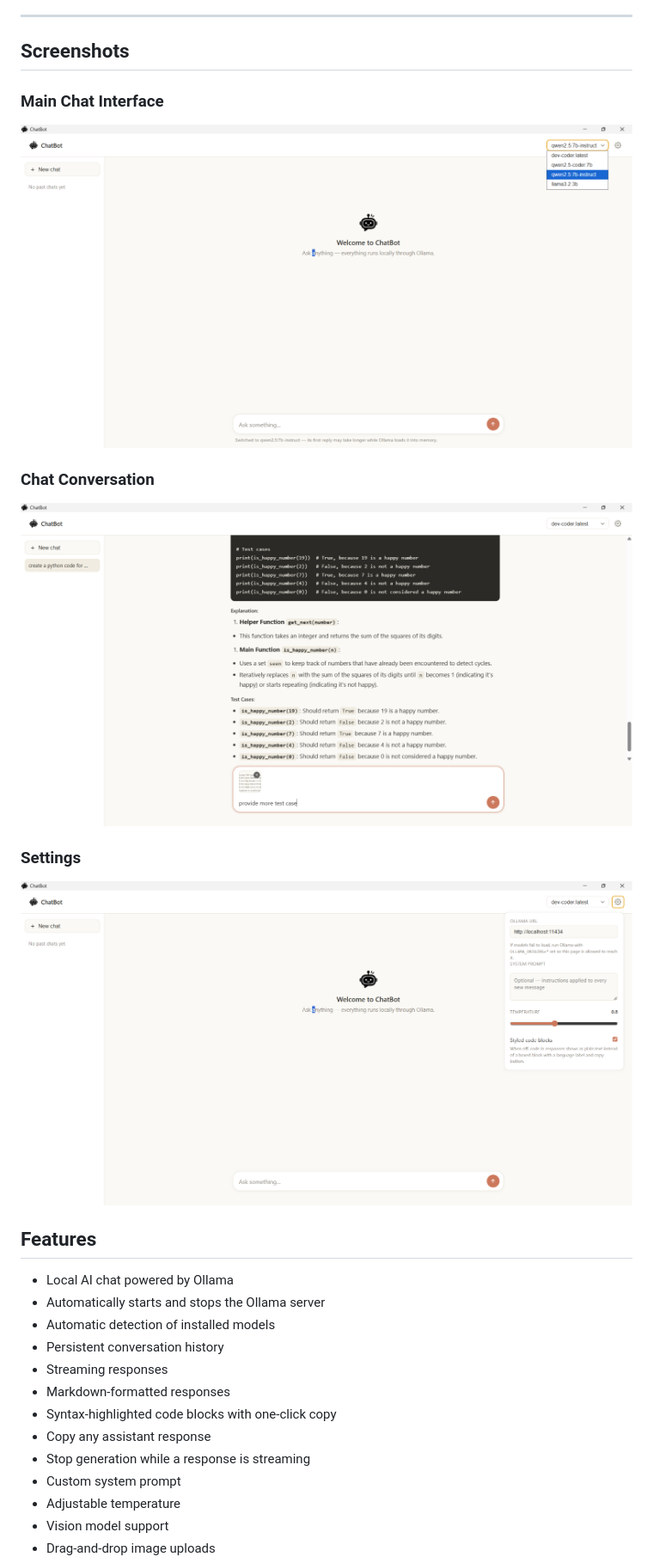
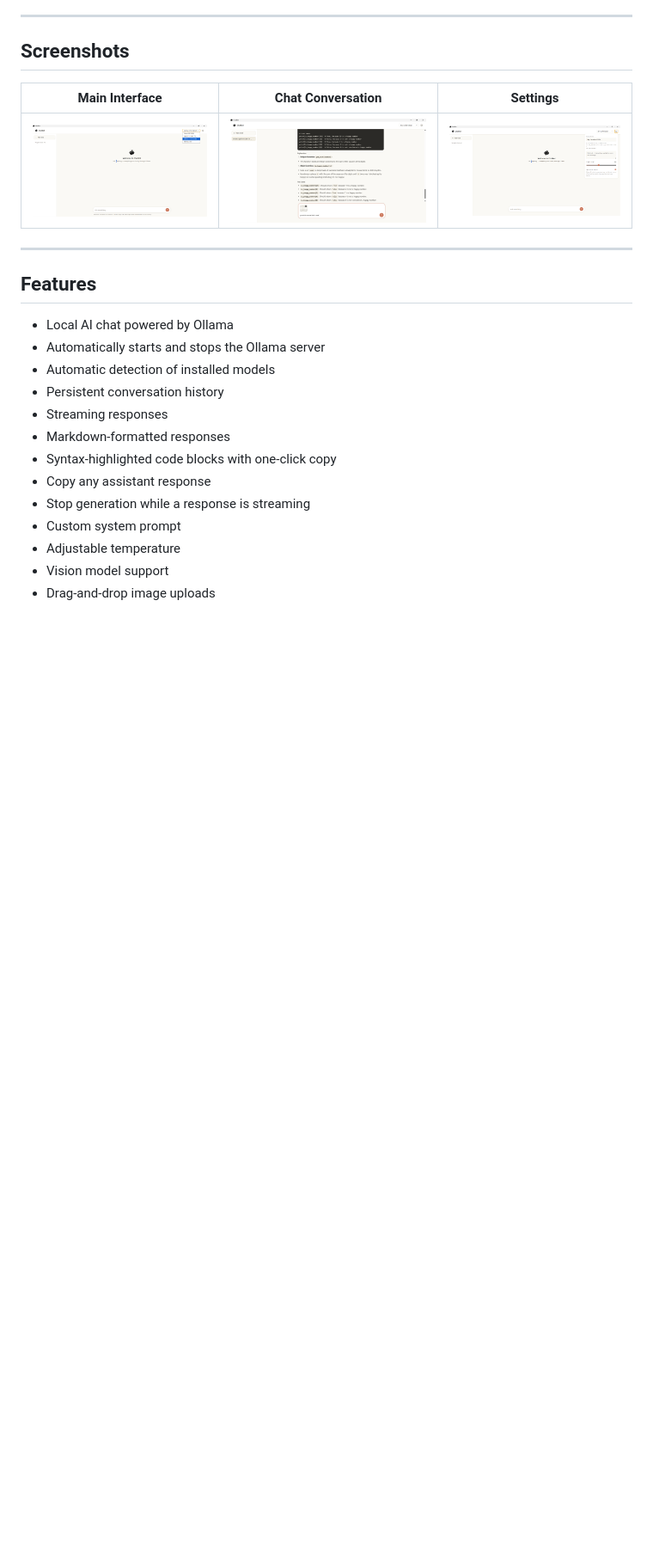
Before and after one commit to NicoleBenlot/ChatBot, a Markdown page: README.md, the part around one of its changes. Shown at 86% size. GitHub-like rendering; blank space fills up the shorter version.

```diff
--- a/README.md
+++ b/README.md
@@ -18,17 +18,11 @@ ChatBot takes a different approach. It focuses on providing a clean, lightweight
 
 ## Screenshots
 
-### Main Chat Interface
+| Main Interface | Chat Conversation | Settings |
+|:---:|:---:|:---:|
+| ![ChatBot main interface](images/home.png) | ![ChatBot chat window](images/chat.png) | ![ChatBot settings](images/settings.png) |
 
-![ChatBot main interface](images/home.png)
-
-### Chat Conversation
-
-![ChatBot chat window](images/chat.png)
-
-### Settings
-
-![ChatBot settings](images/settings.png)
+---
 
 ## Features
 
```
Also changed, not shown: other parts of README.md (+1 -0 lines).
